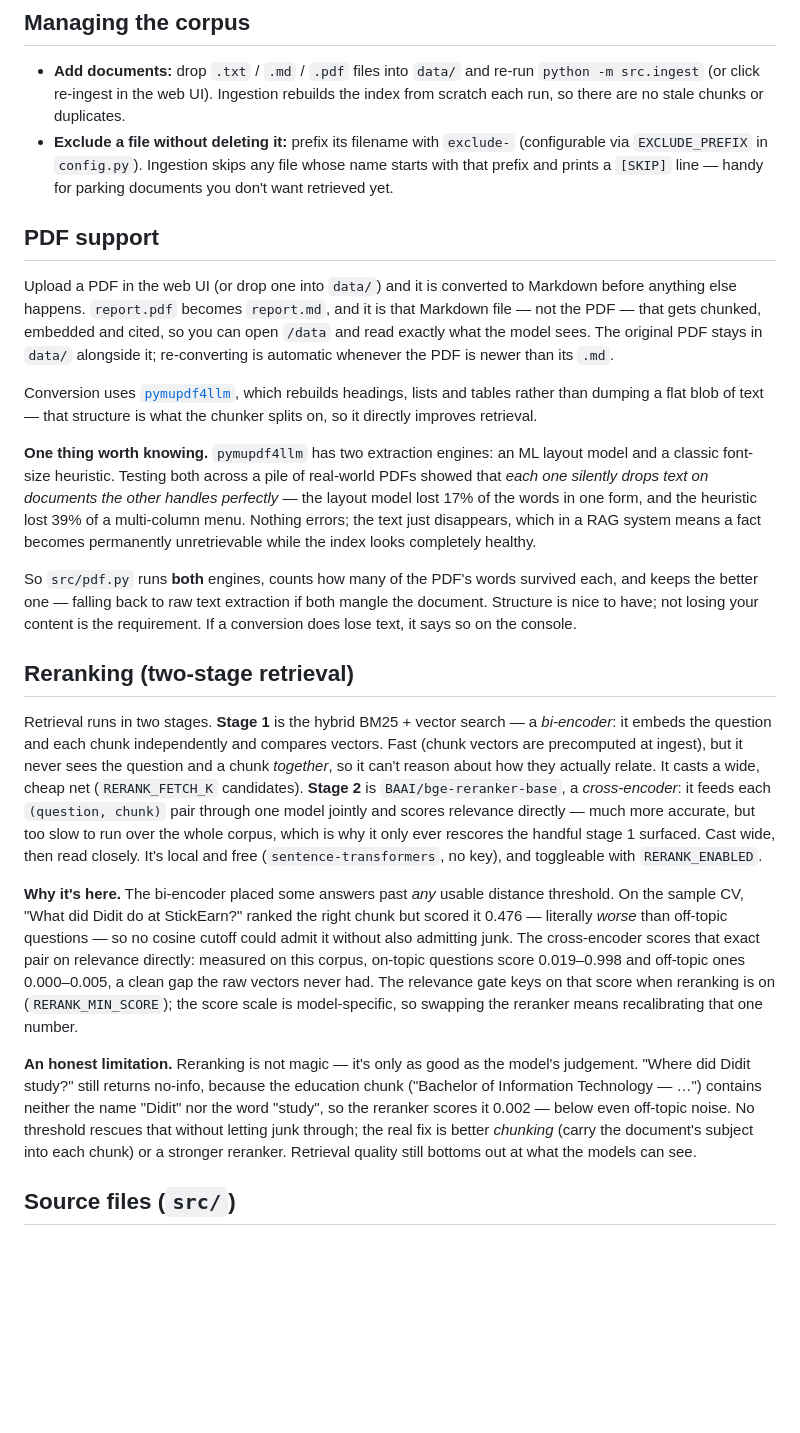
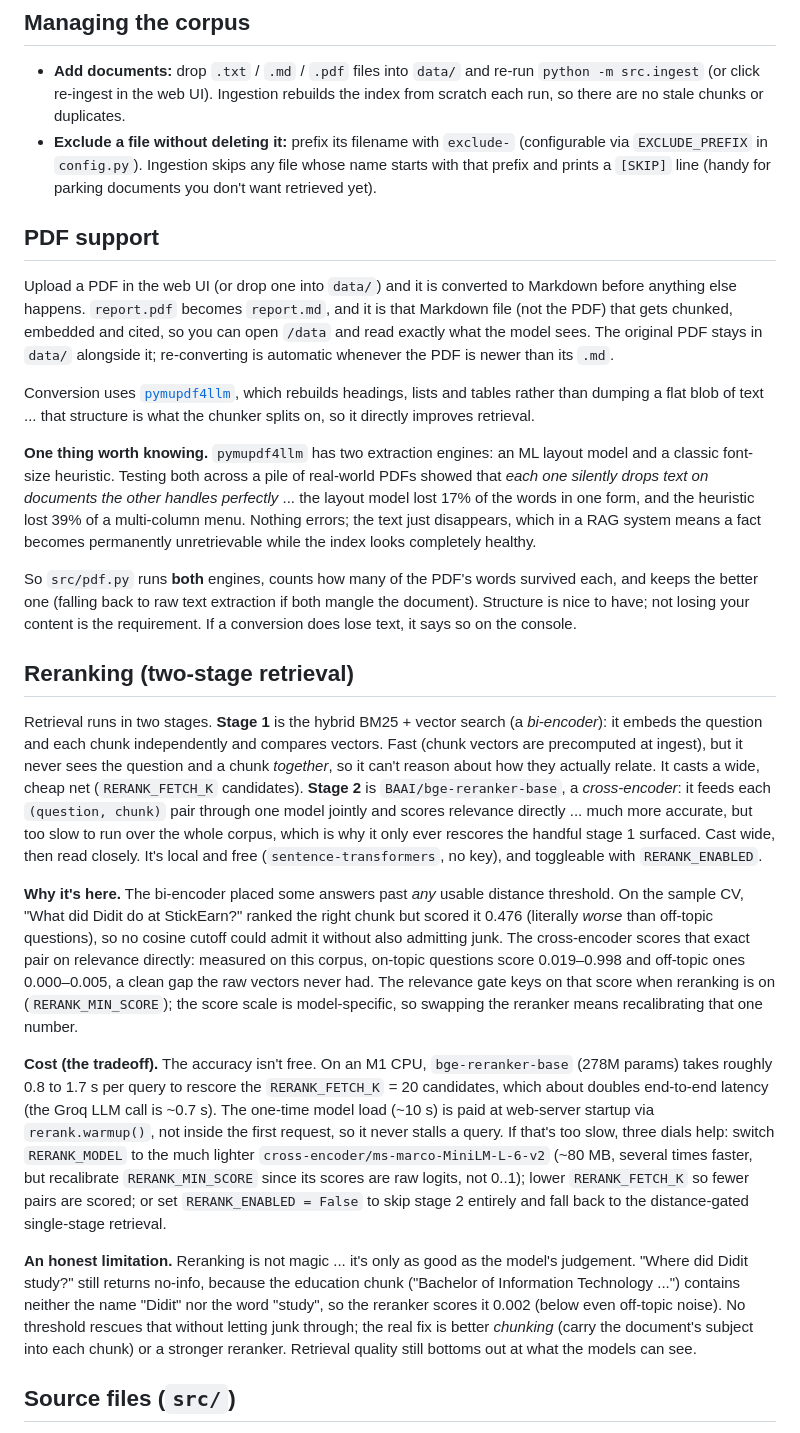
Before and after one commit to diditdwianto/python-simple-rag-poc, a Markdown page: README.md, the part around one of its changes. Drawn GitHub-style; blank space fills up the shorter version.

Commit message:
added cost (the tradeoff) paragraph to the Reranking section

```diff
--- a/README.md
+++ b/README.md
@@ -125,52 +125,52 @@ what was ingested and how documents were split.
   the index from scratch each run, so there are no stale chunks or duplicates.
 - **Exclude a file without deleting it:** prefix its filename with `exclude-`
   (configurable via `EXCLUDE_PREFIX` in `config.py`). Ingestion skips any file
-  whose name starts with that prefix and prints a `[SKIP]` line — handy for
-  parking documents you don't want retrieved yet.
+  whose name starts with that prefix and prints a `[SKIP]` line (handy for
+  parking documents you don't want retrieved yet).
 
 ## PDF support
 
 Upload a PDF in the web UI (or drop one into `data/`) and it is converted to
 Markdown before anything else happens. `report.pdf` becomes `report.md`, and it
-is that Markdown file — not the PDF — that gets chunked, embedded and cited, so
+is that Markdown file (not the PDF) that gets chunked, embedded and cited, so
 you can open `/data` and read exactly what the model sees. The original PDF stays
 in `data/` alongside it; re-converting is automatic whenever the PDF is newer
 than its `.md`.
 
 Conversion uses [`pymupdf4llm`](https://pymupdf.readthedocs.io/), which rebuilds
-headings, lists and tables rather than dumping a flat blob of text — that
+headings, lists and tables rather than dumping a flat blob of text ... that
 structure is what the chunker splits on, so it directly improves retrieval.
 
 **One thing worth knowing.** `pymupdf4llm` has two extraction engines: an ML
 layout model and a classic font-size heuristic. Testing both across a pile of
 real-world PDFs showed that *each one silently drops text on documents the other
-handles perfectly* — the layout model lost 17% of the words in one form, and the
+handles perfectly* ... the layout model lost 17% of the words in one form, and the
 heuristic lost 39% of a multi-column menu. Nothing errors; the text just
 disappears, which in a RAG system means a fact becomes permanently unretrievable
 while the index looks completely healthy.
 
 So `src/pdf.py` runs **both** engines, counts how many of the PDF's words survived
-each, and keeps the better one — falling back to raw text extraction if both
-mangle the document. Structure is nice to have; not losing your content is the
+each, and keeps the better one (falling back to raw text extraction if both
+mangle the document). Structure is nice to have; not losing your content is the
 requirement. If a conversion does lose text, it says so on the console.
 
 
 ## Reranking (two-stage retrieval)
 
-Retrieval runs in two stages. **Stage 1** is the hybrid BM25 + vector search — a
-*bi-encoder*: it embeds the question and each chunk independently and compares
+Retrieval runs in two stages. **Stage 1** is the hybrid BM25 + vector search (a
+*bi-encoder*): it embeds the question and each chunk independently and compares
 vectors. Fast (chunk vectors are precomputed at ingest), but it never sees the
 question and a chunk *together*, so it can't reason about how they actually
 relate. It casts a wide, cheap net (`RERANK_FETCH_K` candidates). **Stage 2** is
 `BAAI/bge-reranker-base`, a *cross-encoder*: it feeds each `(question, chunk)`
-pair through one model jointly and scores relevance directly — much more
+pair through one model jointly and scores relevance directly ... much more
 accurate, but too slow to run over the whole corpus, which is why it only ever
 rescores the handful stage 1 surfaced. Cast wide, then read closely. It's local
 and free (`sentence-transformers`, no key), and toggleable with `RERANK_ENABLED`.
 
 **Why it's here.** The bi-encoder placed some answers past *any* usable distance
 threshold. On the sample CV, "What did Didit do at StickEarn?" ranked the right
-chunk but scored it 0.476 — literally *worse* than off-topic questions — so no
+chunk but scored it 0.476 (literally *worse* than off-topic questions), so no
 cosine cutoff could admit it without also admitting junk. The cross-encoder
 scores that exact pair on relevance directly: measured on this corpus, on-topic
 questions score 0.019–0.998 and off-topic ones 0.000–0.005, a clean gap the raw
@@ -178,11 +178,22 @@ vectors never had. The relevance gate keys on that score when reranking is on
 (`RERANK_MIN_SCORE`); the score scale is model-specific, so swapping the reranker
 means recalibrating that one number.
 
-**An honest limitation.** Reranking is not magic — it's only as good as the
+**Cost (the tradeoff).** The accuracy isn't free. On an M1 CPU, `bge-reranker-base`
+(278M params) takes roughly 0.8 to 1.7 s per query to rescore the `RERANK_FETCH_K`
+= 20 candidates, which about doubles end-to-end latency (the Groq LLM call is
+~0.7 s). The one-time model load (~10 s) is paid at web-server startup via
+`rerank.warmup()`, not inside the first request, so it never stalls a query. If
+that's too slow, three dials help: switch `RERANK_MODEL` to the much lighter
+`cross-encoder/ms-marco-MiniLM-L-6-v2` (~80 MB, several times faster, but recalibrate
+`RERANK_MIN_SCORE` since its scores are raw logits, not 0..1); lower `RERANK_FETCH_K`
+so fewer pairs are scored; or set `RERANK_ENABLED = False` to skip stage 2 entirely
+and fall back to the distance-gated single-stage retrieval.
+
+**An honest limitation.** Reranking is not magic ... it's only as good as the
 model's judgement. "Where did Didit study?" still returns no-info, because the
-education chunk ("Bachelor of Information Technology — …") contains neither the
-name "Didit" nor the word "study", so the reranker scores it 0.002 — below even
-off-topic noise. No threshold rescues that without letting junk through; the real
+education chunk ("Bachelor of Information Technology ...") contains neither the
+name "Didit" nor the word "study", so the reranker scores it 0.002 (below even
+off-topic noise). No threshold rescues that without letting junk through; the real
 fix is better *chunking* (carry the document's subject into each chunk) or a
 stronger reranker. Retrieval quality still bottoms out at what the models can see.
 
```
Also changed, not shown: other parts of README.md (+23 -23 lines).
